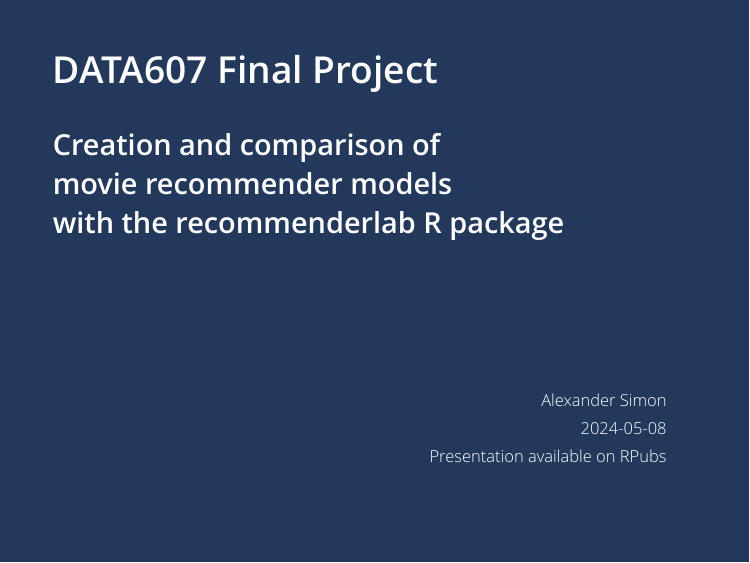
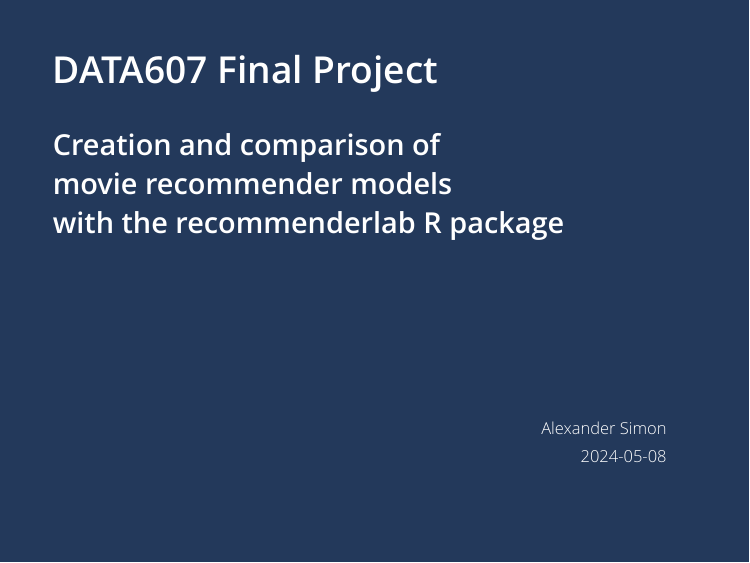
Before and after one commit to alexandersimon1/Data607, an R Markdown document (Project_Final/DATA607_Final_Project_Presentation_Alexander_Simon/DATA607_Final_Project_Presentation_Alexander_Simon.Rmd): page 1 of 15. Rendered offline with R 4.5, knitr and Pandoc, with nearby package versions; the slides are laid out offline by our stand-in for remark.js, each with all of its steps uncovered, in fonts that may differ from those the slides ask for, and without slide numbers, shadows or browser add-ons; colours and fonts come from the style sheet that the author committed, because xaringanthemer is not installed; some code elsewhere in the file could not run offline.

Commit message:
Update final project

```diff
--- a/Project_Final/DATA607_Final_Project_Presentation_Alexander_Simon/DATA607_Final_Project_Presentation_Alexander_Simon.Rmd
+++ b/Project_Final/DATA607_Final_Project_Presentation_Alexander_Simon/DATA607_Final_Project_Presentation_Alexander_Simon.Rmd
@@ -71,7 +71,6 @@ class: title-slide
 <div class="bottom">
 <p> Alexander Simon </p>
 <p> 2024-05-08 </p>
-<p> Presentation available on RPubs </p>
 </div>
 
 ---
```
